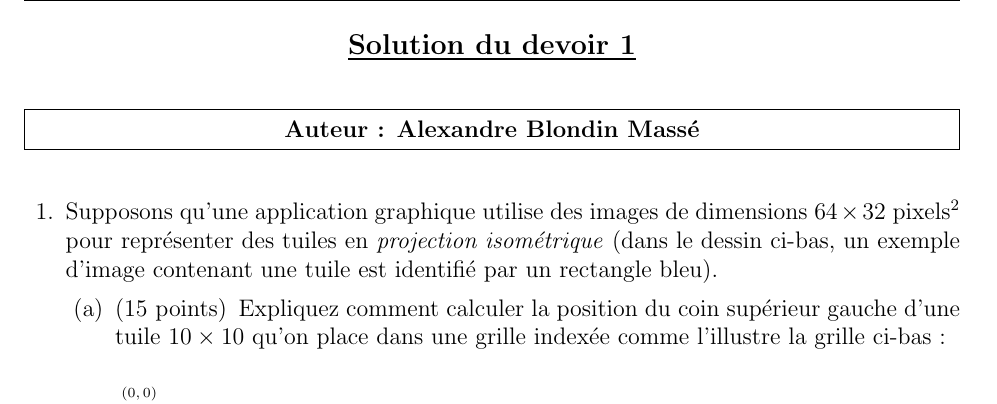
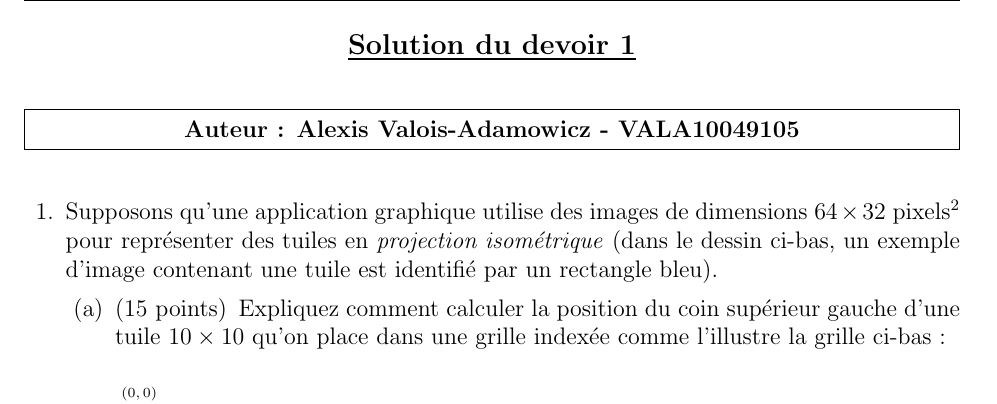
Before and after one commit to alexis-valois/INF5071-DEVOIR1, a LaTeX problem sheet (template-devoir1.tex): part of page 1 of 11, cut so that both start at the same text. Compiled offline with pdfLaTeX.

Commit message:
changed autheur

```diff
--- a/template-devoir1.tex
+++ b/template-devoir1.tex
@@ -78,7 +78,7 @@
   \centerline{\large\underline{\textbf{Solution du devoir 1}}}
   \vskip 0.5cm
   \begin{mdframed} \begin{center}
-  \textbf{Auteur : Alexandre Blondin Massé} \\
+  \textbf{Auteur : Alexis Valois-Adamowicz - VALA10049105} \\
   \end{center} \end{mdframed}
   \vskip 0.5cm
 \else
```
